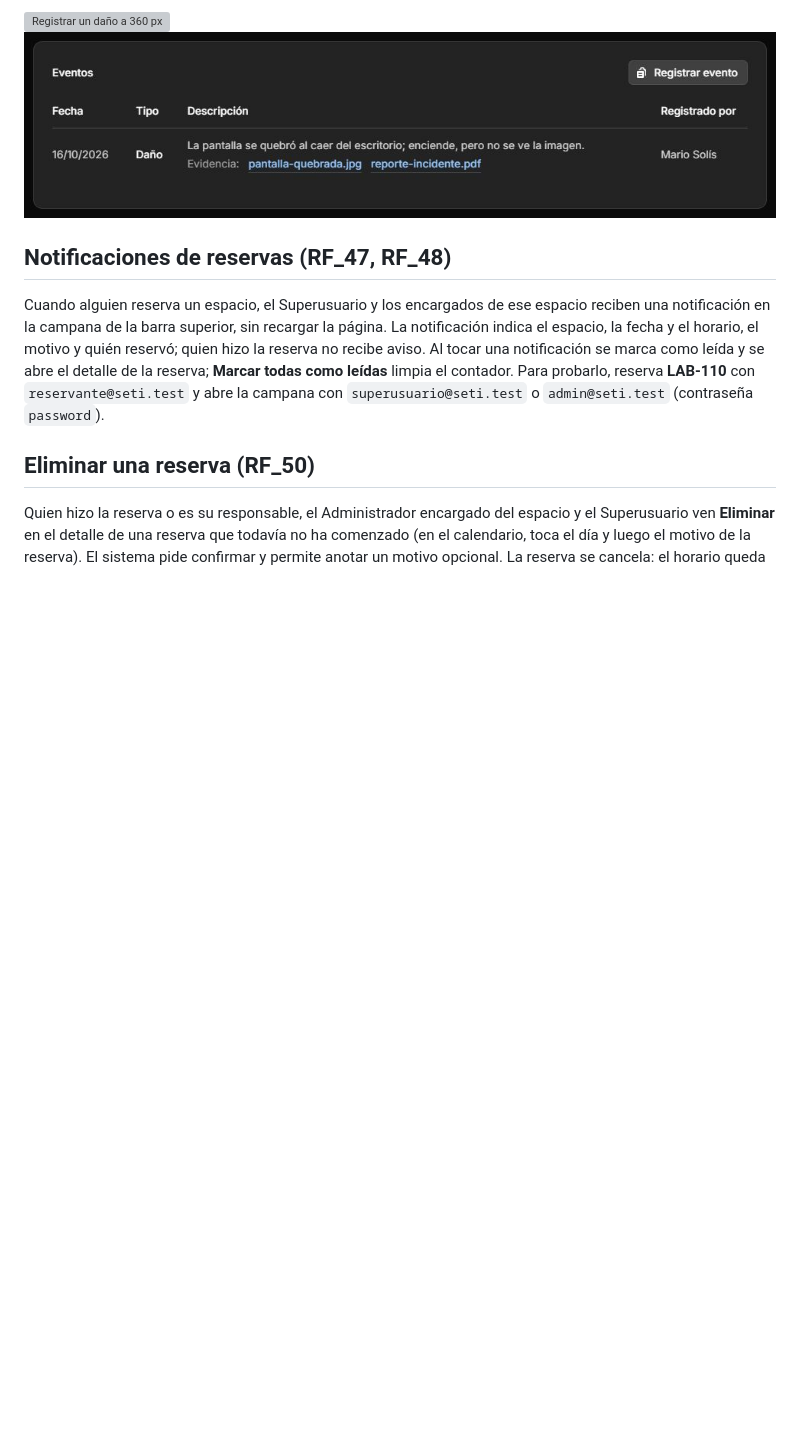
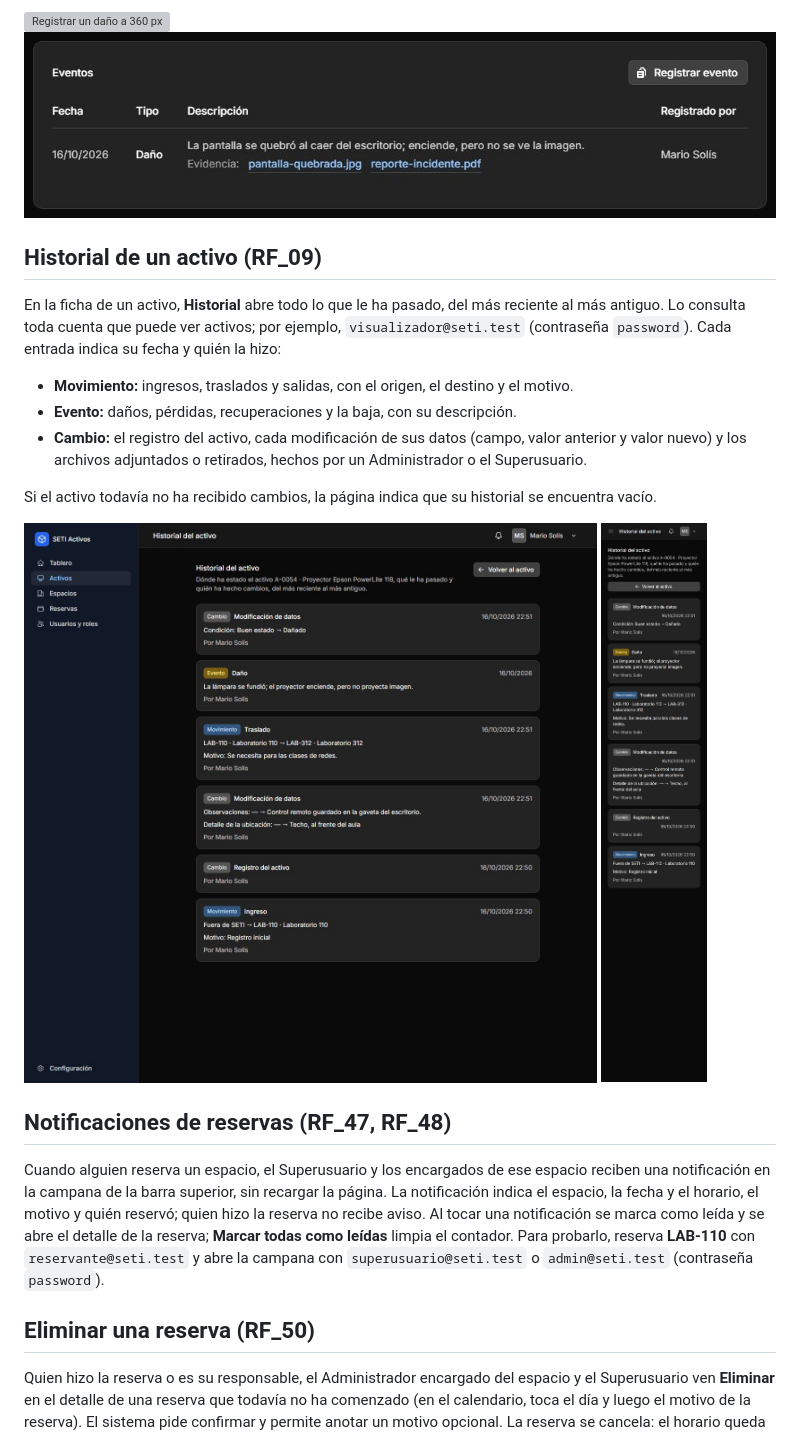
Before and after one commit to AleQuesada2012/SETI-Management-System, a Markdown page: docs/manuales/README.md, the part around the change. Rendered like a GitHub page; pictures changed too: docs/manuales/activos-historial-escritorio.jpg (added), docs/manuales/activos-historial-movil.jpg (added); blank space fills up the shorter version; grey boxes are pictures that could not be loaded.

```diff
--- a/docs/manuales/README.md
+++ b/docs/manuales/README.md
@@ -155,6 +155,22 @@ Un activo perdido o dado de baja no admite daños.
 ![Registrar un daño a 360 px](activos-danio-registrar-movil.jpg)
 ![Daño con evidencia en computadora](activos-danio-escritorio.jpg)
 
+## Historial de un activo (RF_09)
+
+En la ficha de un activo, **Historial** abre todo lo que le ha pasado, del más reciente al más antiguo. Lo consulta toda
+cuenta que puede ver activos; por ejemplo, `visualizador@seti.test` (contraseña `password`). Cada entrada indica su
+fecha y quién la hizo:
+
+- **Movimiento:** ingresos, traslados y salidas, con el origen, el destino y el motivo.
+- **Evento:** daños, pérdidas, recuperaciones y la baja, con su descripción.
+- **Cambio:** el registro del activo, cada modificación de sus datos (campo, valor anterior y valor nuevo) y los
+  archivos adjuntados o retirados, hechos por un Administrador o el Superusuario.
+
+Si el activo todavía no ha recibido cambios, la página indica que su historial se encuentra vacío.
+
+![Historial en computadora](activos-historial-escritorio.jpg)
+![Historial a 360 px](activos-historial-movil.jpg)
+
 ## Notificaciones de reservas (RF_47, RF_48)
 
 Cuando alguien reserva un espacio, el Superusuario y los encargados de ese espacio reciben una notificación en la
```
Also changed, not shown: 8 other files.
